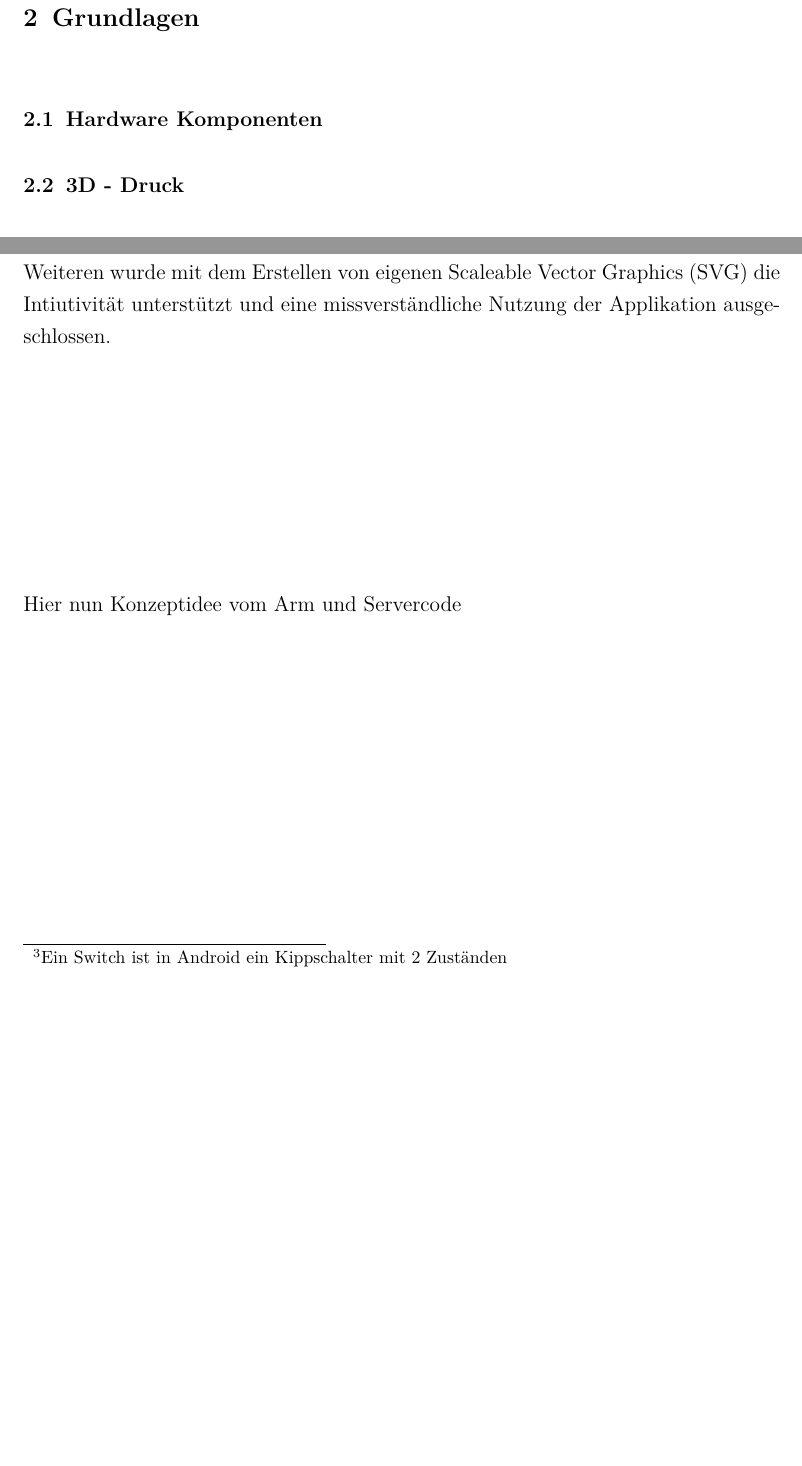
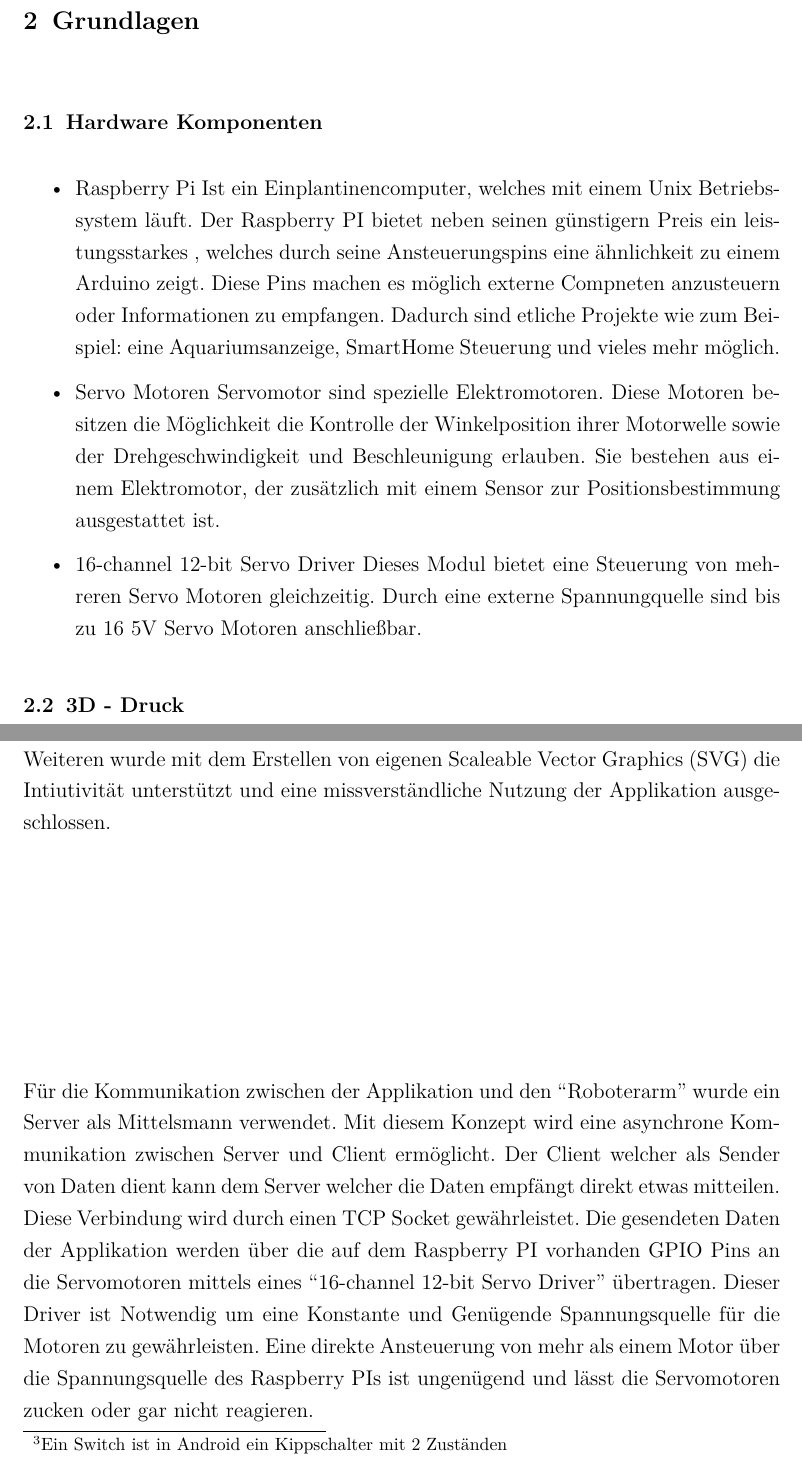
Before and after one commit to JoProt/Android-App-Robot, a LaTeX thesis (projektarbeit/semesterarbeit_v1.tex): two parts of pages 5 and 6 of 12 before the commit and two parts of pages 5 and 7 of 13 after it, joined at a grey line, cut so that both start at the same text, the shorter picture padded with empty space. Compiled offline with pdfLaTeX.

Commit message:
Mein teil reinkopiert

```diff
--- a/projektarbeit/semesterarbeit_v1.tex
+++ b/projektarbeit/semesterarbeit_v1.tex
@@ -200,3 +199,11 @@ Der Benutzerschnittstelle, oder auf Englisch, dem \glqq{}User Interface\grqq{},
 In diesem Projekt wurde eine Benutzerschnittstelle für einen Roboterarm entwickelt, mit dem sich dieser steuern lässt.
 \chapter{Grundlagen}
 \section{Hardware Komponenten}
+\begin{itemize}
+\item Raspberry Pi
+	Ist ein Einplantinencomputer, welches mit einem Unix Betriebssystem läuft. Der Raspberry PI bietet neben seinen günstigern Preis ein leistungsstarkes , welches durch seine Ansteuerungspins eine ähnlichkeit zu einem Arduino zeigt. Diese Pins machen es möglich externe Compneten anzusteuern oder Informationen zu empfangen. Dadurch sind etliche Projekte wie zum Beispiel: eine Aquariumsanzeige, SmartHome Steuerung und vieles mehr möglich.
+\item Servo Motoren
+	Servomotor sind spezielle Elektromotoren. Diese Motoren besitzen die Möglichkeit die Kontrolle der Winkelposition ihrer Motorwelle sowie der Drehgeschwindigkeit und Beschleunigung erlauben. Sie bestehen aus einem Elektromotor, der zusätzlich mit einem Sensor zur Positionsbestimmung ausgestattet ist.
+\item 16-channel 12-bit Servo Driver
+	Dieses Modul bietet eine Steuerung von mehreren Servo Motoren gleichzeitig. Durch eine externe Spannungquelle sind bis zu 16 5V Servo Motoren anschließbar.
+\end{itemize}
@@ -207,7 +226,10 @@ Android ist ein von Google Inc. entwickeltes und das meist verbreiteste Betriebs
 Bei dem Entwurf des Graphical User Interfaces (GUI), wurde sich an gängien Fernsteuerungen aus der Spielebranche orientiert. Auf der Linken, sowie auf der rechten, unteren Seite des Displays, lässt sich die Position des Armes im dreidimensionalen Raum (3D) steuern. im oberen Bereich der Anwendung befinden sich Konfigurationspunkte sowie der \glqq{}Switch\grqq{}\footnote{Ein Switch ist in Android ein Kippschalter mit 2 Zuständen}, welcher Steuern des Greifers übernimmt. Die App sollte nur im \glqq{}Landscape\grqq{}-Modus, ausführbar sein. Dabei wurde Wert auf das Einhalten von aktuellen Konventionen, wie einem Settings Menü zum Festlegen von Serverport und -ip und CISCO Standart Symbolen wie dem Netzwerk-Symbol geachtet. Des Weiteren wurde mit dem Erstellen von eigenen Scaleable Vector Graphics (SVG) die Intiutivität unterstützt und eine missverständliche Nutzung der Applikation ausgeschlossen.\\ \\ \\ \\ \\ \\ \\
 
 
-Hier nun Konzeptidee vom Arm und Servercode
+%Hier nun Konzeptidee vom Arm und Servercode
+
+Für die Kommunikation zwischen der Applikation und den ``Roboterarm'' wurde ein Server als Mittelsmann verwendet. Mit diesem Konzept wird eine asynchrone Kommunikation zwischen Server und Client ermöglicht. Der Client welcher als Sender von Daten dient kann dem Server welcher die Daten empfängt direkt etwas mitteilen. Diese Verbindung wird durch einen TCP Socket gewährleistet. Die gesendeten Daten der Applikation werden über die auf dem Raspberry PI vorhanden GPIO Pins an die Servomotoren mittels eines  ``16-channel 12-bit Servo Driver'' übertragen. Dieser Driver ist Notwendig um eine Konstante und Genügende Spannungsquelle für die Motoren zu gewährleisten. Eine direkte Ansteuerung von mehr als einem Motor über die Spannungsquelle des Raspberry PIs ist ungenügend und lässt die Servomotoren zucken oder gar nicht reagieren.
+
 
 \chapter{Implementierung}
 Für die Entwicklung einer nativen Android App wird die Entwicklungsumgebung Android Studio benötigt. Des Weiteren wird für die Softwareversionsverwaltung auf die Plattform Github zurückgegriffen, wo der Quellcode des Projektes dokumentiert ist\footnote{https://github.com/JoProt/User-Interface-Project}. Aus dem Grund, dass die Verbindung zu dem Roboter Arm über das Internet realisiert wurde, ist es notwendig in dem Manifest der Applikation die Internetberechtigung zu erteilen. \\
```
Also changed, not shown: projektarbeit/semesterarbeit_v1.pdf, projektarbeit/semesterarbeit_v1.tex (13 more changed lines), 1 other file.
